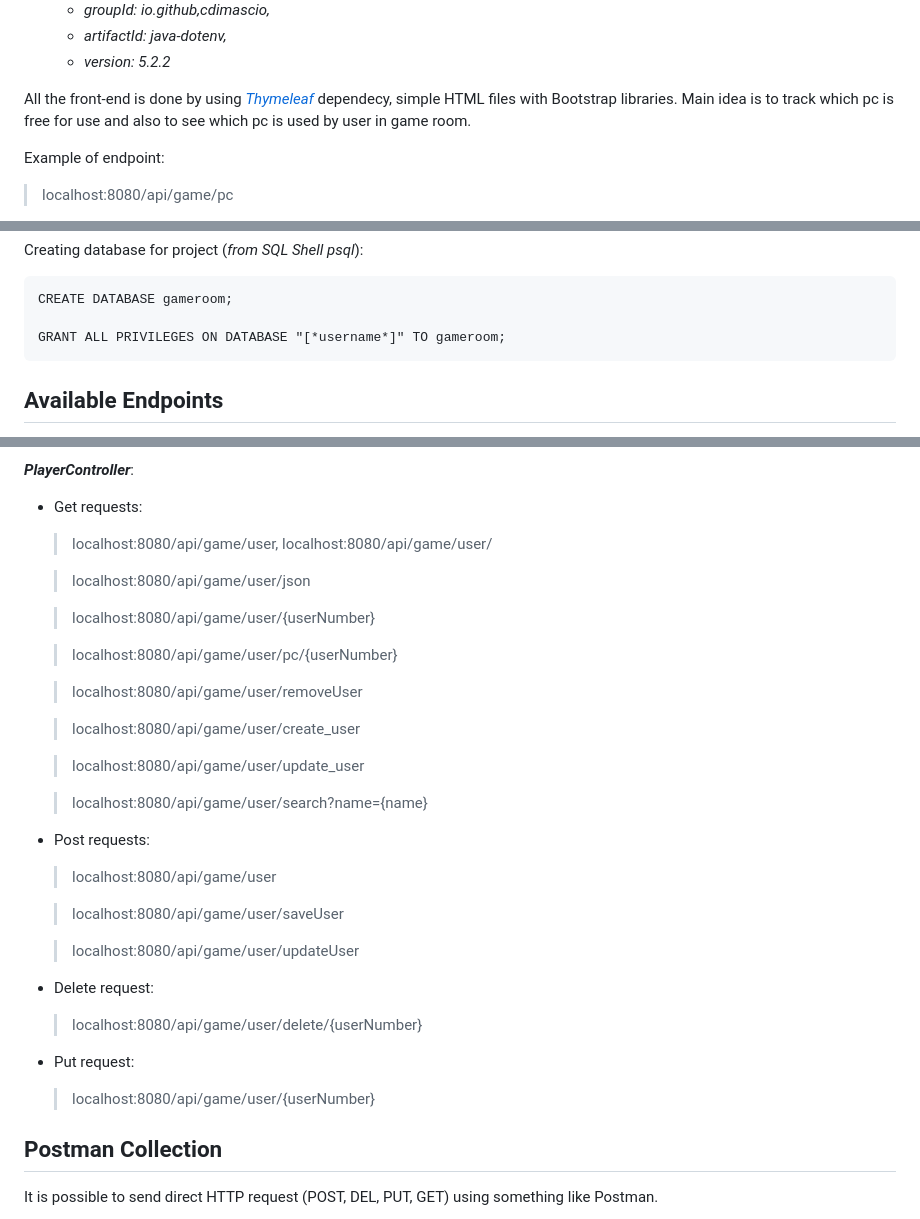
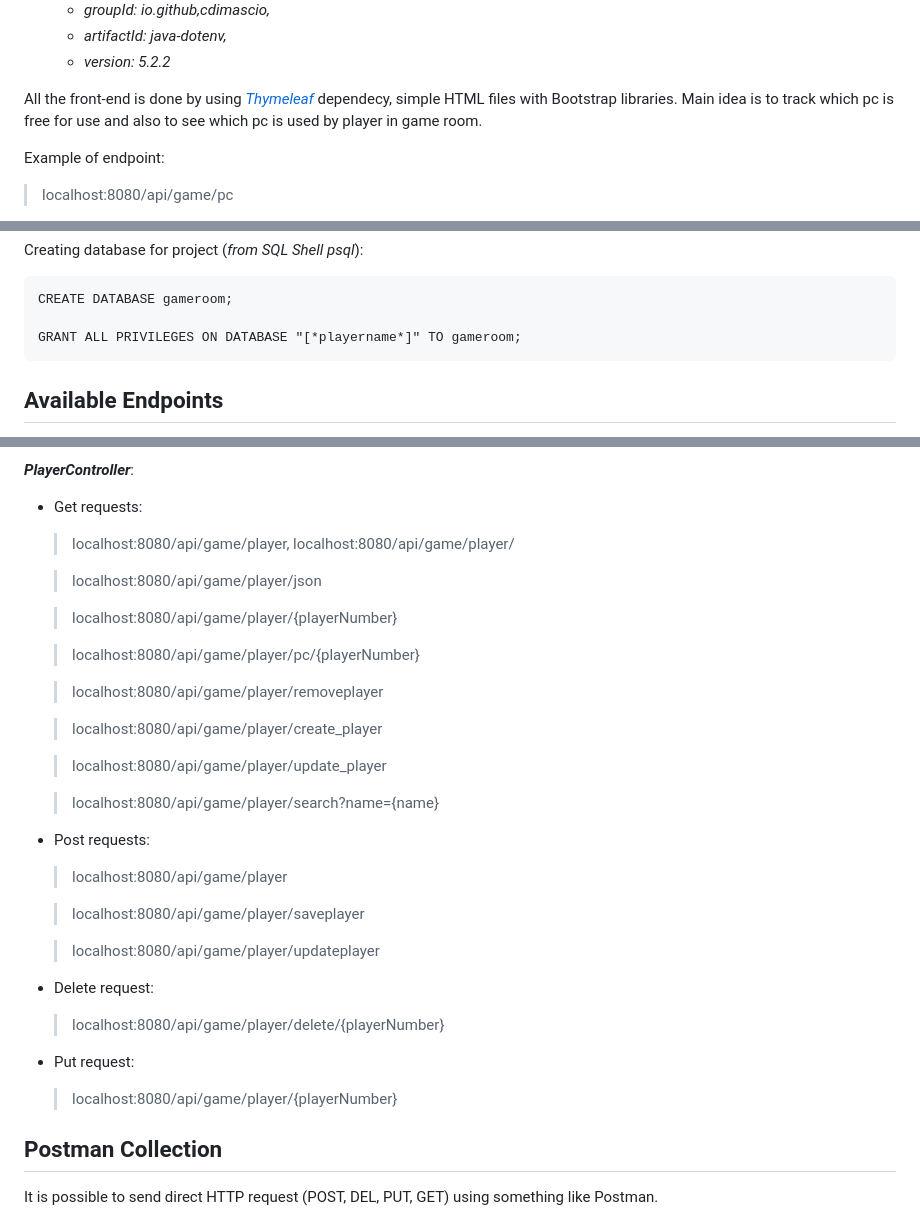
Before and after one commit to fajni/Game_Room, a Markdown page: ReadMe.md, 3 parts joined by grey strips. GitHub-like rendering.

```diff
--- a/ReadMe.md
+++ b/ReadMe.md
@@ -40,7 +40,7 @@ Main task of the repository is to enable connection with database and to read/st
   - *artifactId: java-dotenv,*
   - *version: 5.2.2*
 
-All the front-end is done by using [*Thymeleaf*](https://www.thymeleaf.org/) dependecy, simple HTML files with Bootstrap libraries. Main idea is to track which pc is free for use and also to see which pc is used by user in game room.
+All the front-end is done by using [*Thymeleaf*](https://www.thymeleaf.org/) dependecy, simple HTML files with Bootstrap libraries. Main idea is to track which pc is free for use and also to see which pc is used by player in game room.
 
 Example of endpoint:
 
@@ -96,7 +96,7 @@ Creating database for project (*from SQL Shell psql*):
 
 <pre>CREATE DATABASE gameroom;
 
-GRANT ALL PRIVILEGES ON DATABASE "[*username*]" TO gameroom;</pre>
+GRANT ALL PRIVILEGES ON DATABASE "[*playername*]" TO gameroom;</pre>
 
 ## Available Endpoints
 
@@ -130,34 +130,34 @@ GRANT ALL PRIVILEGES ON DATABASE "[*username*]" TO gameroom;</pre>
 
 ***PlayerController***:
 - Get requests:
-  >localhost:8080/api/game/user, localhost:8080/api/game/user/
+  >localhost:8080/api/game/player, localhost:8080/api/game/player/
 
-  >localhost:8080/api/game/user/json
+  >localhost:8080/api/game/player/json
 
-  >localhost:8080/api/game/user/{userNumber}
+  >localhost:8080/api/game/player/{playerNumber}
 
-  >localhost:8080/api/game/user/pc/{userNumber}
+  >localhost:8080/api/game/player/pc/{playerNumber}
 
-  >localhost:8080/api/game/user/removeUser
+  >localhost:8080/api/game/player/removeplayer
 
-  >localhost:8080/api/game/user/create_user
+  >localhost:8080/api/game/player/create_player
 
-  >localhost:8080/api/game/user/update_user
+  >localhost:8080/api/game/player/update_player
 
-  >localhost:8080/api/game/user/search?name={name}
+  >localhost:8080/api/game/player/search?name={name}
 
 - Post requests:
-  >localhost:8080/api/game/user
+  >localhost:8080/api/game/player
 
-  >localhost:8080/api/game/user/saveUser
+  >localhost:8080/api/game/player/saveplayer
 
-  >localhost:8080/api/game/user/updateUser
+  >localhost:8080/api/game/player/updateplayer
 
 - Delete request:
-  >localhost:8080/api/game/user/delete/{userNumber}
+  >localhost:8080/api/game/player/delete/{playerNumber}
 
 - Put request:
-  >localhost:8080/api/game/user/{userNumber}
+  >localhost:8080/api/game/player/{playerNumber}
 
 ## Postman Collection
 
```
Also changed, not shown: other parts of ReadMe.md (+14 -14 lines).
